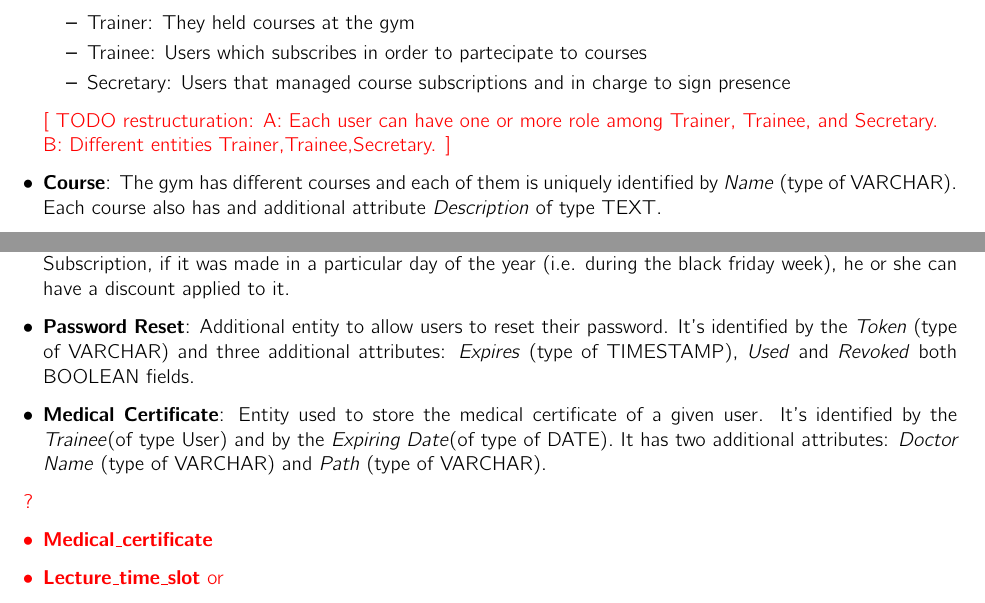
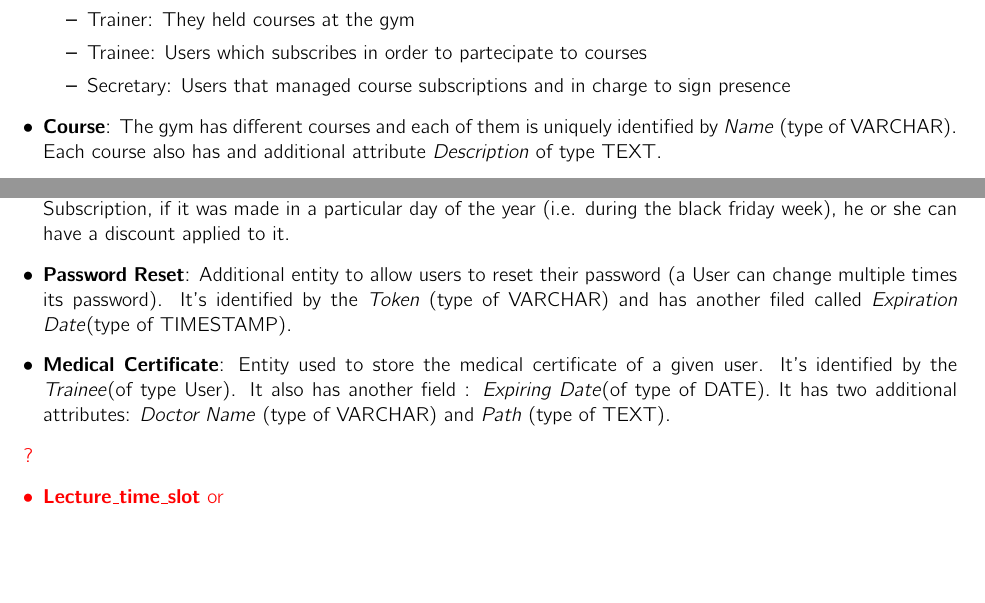
Before and after one commit to fatjonfreskina/Gym-Web-App, a LaTeX document (report_HW1/main.tex, which reads report_HW1/sections/DLL/ERSchema.tex): two parts of page 5 of 8, joined at a grey line, cut so that both start at the same text, the shorter picture padded with empty space. Compiled offline with pdfLaTeX.

Commit message:
Modified Report

```diff
--- a/report_HW1/sections/DLL/ERSchema.tex
+++ b/report_HW1/sections/DLL/ERSchema.tex
@@ -17,8 +17,6 @@
         \item Secretary: Users that managed course subscriptions and in charge to sign presence
 
         \end{itemize}
-    	\textcolor{red}{[ TODO restructuration: A: Each user can have one or more role among Trainer,  Trainee, and Secretary.\\
-    	  B: Different entities Trainer,Trainee,Secretary. ]}
 
     	\item
     	\textbf{Course}: The gym has different courses and each of them is uniquely identified by
@@ -36,14 +34,13 @@
 
     	\item \textbf{Subscription}: A Trainee can have several Subscription. Every subscription is identified by \textit{Start Day}(of type Date), \textit{Trainee}(of type User) and \textit{Subscription Type}(of type Subscription Type). When a trainee buys a Subscription, if it was made in a particular day of the year (i.e. during the black friday week), he or she can have a discount applied to it.
 
-    	\item \textbf{Password Reset}: Additional entity to allow users to reset their password. It's identified by the \textit{Token} (type of VARCHAR) and three additional attributes: \textit{Expires} (type of TIMESTAMP), \textit{Used} and \textit{Revoked} both BOOLEAN fields.
+    	\item \textbf{Password Reset}: Additional entity to allow users to reset their password (a User can change multiple times its password). It's identified by the \textit{Token} (type of VARCHAR) and has another filed called \textit{Expiration Date}(type of TIMESTAMP).
 
-        \item \textbf{Medical Certificate}: Entity used to store the medical certificate of a given user. It's identified by the \textit{Trainee}(of type User) and by the \textit{Expiring Date}(of type of DATE). It has two additional attributes: \textit{Doctor Name} (type of VARCHAR) and \textit{Path} (type of VARCHAR).
+        \item \textbf{Medical Certificate}: Entity used to store the medical certificate of a given user. It's identified by the \textit{Trainee}(of type User). It also has another field : \textit{Expiring Date}(of type of DATE). It has two additional attributes: \textit{Doctor Name} (type of VARCHAR) and \textit{Path} (type of TEXT).
 
     	% TODO THESE
     	\color{red}
     	\item[?]
-    	\item \textbf{Medical\textunderscore certificate}
 
     	\item \textbf{Lecture\textunderscore time\textunderscore slot} or
 		\begin{itemize}
```
